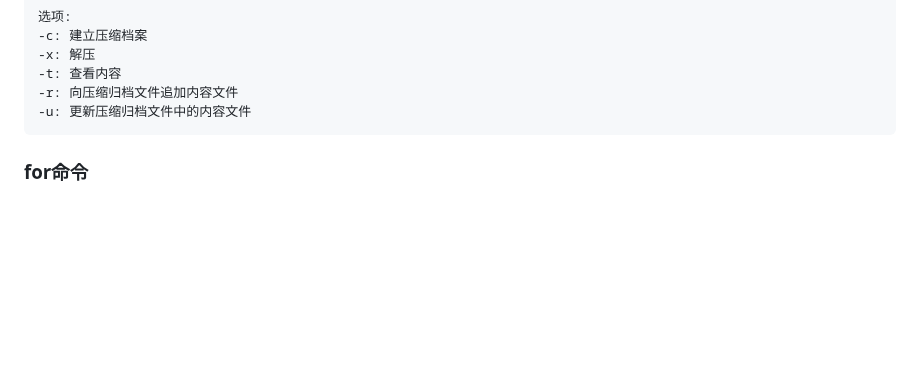
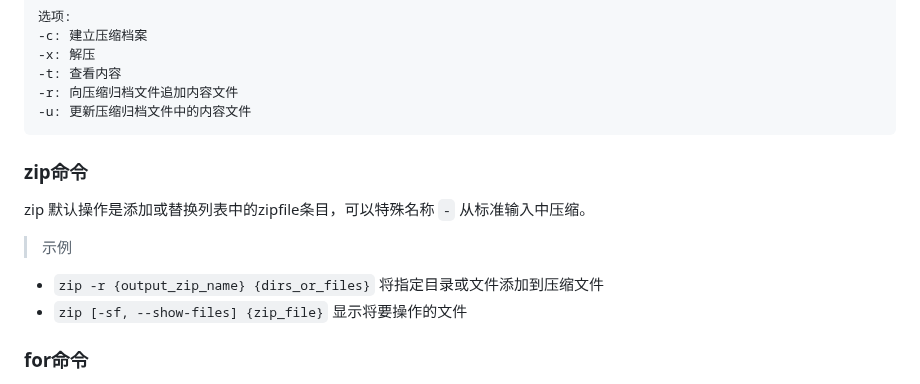
Before and after one commit to YZSH-HSZY/original-blog, a Markdown page: linux/linux_examples.md, the part around the change. Drawn GitHub-style; blank space fills up the shorter version.

````diff
--- a/linux/linux_examples.md
+++ b/linux/linux_examples.md
@@ -288,6 +288,13 @@ Examples:
 -r: 向压缩归档文件追加内容文件
 -u: 更新压缩归档文件中的内容文件
 ```
+
+### zip命令
+zip 默认操作是添加或替换列表中的zipfile条目，可以特殊名称 `-` 从标准输入中压缩。
+
+> 示例
+- `zip -r {output_zip_name} {dirs_or_files}` 将指定目录或文件添加到压缩文件
+- `zip [-sf, --show-files] {zip_file}` 显示将要操作的文件
 
 ### for命令
 1. `for i in "Start learning from yiibai.com"; do echo $i; done`
````
Also changed, not shown: cmd/cmd_help.md (+19 -0 lines).
